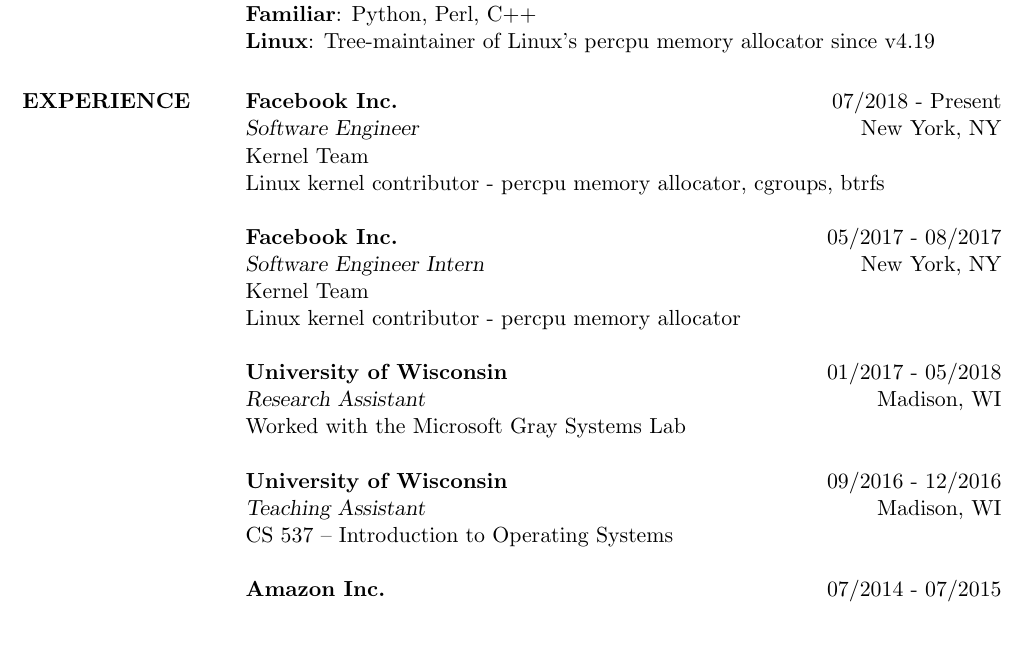
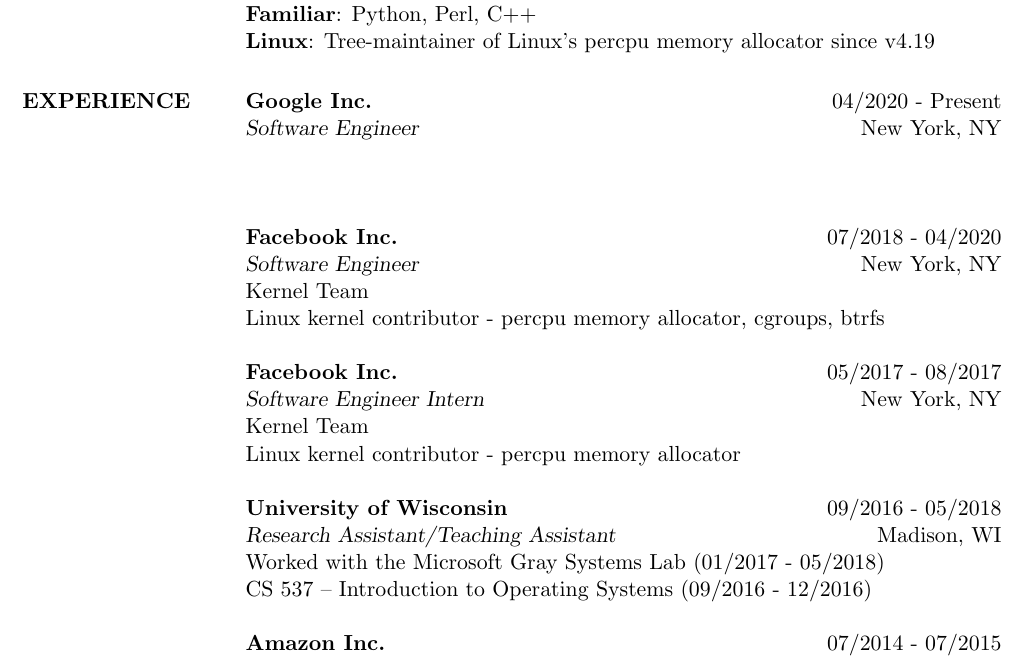
Before and after one commit to dennisszhou/resume, a LaTeX CV (resume.tex): part of the page, cut so that both start at the same text, the shorter picture padded with empty space. Compiled offline with pdfLaTeX.

Commit message:
moving to google

```diff
--- a/resume.tex
+++ b/resume.tex
@@ -116,9 +116,16 @@
 %-------------------------------------------------------------------------------
 
 \section{EXPERIENCE}
+\employer{\textbf{Google Inc.}}
+\location{New York, NY}
+\dates{04/2020 - Present}
+\title{\sl{Software Engineer}}
+\begin{position}
+\end{position}
+
 \employer{\textbf{Facebook Inc.}}
 \location{New York, NY}
-\dates{07/2018 - Present}
+\dates{07/2018 - 04/2020}
 \title{\sl{Software Engineer}}
 \begin{position}
 Kernel Team\\
@@ -136,18 +143,11 @@
 
 \employer{\textbf{University of Wisconsin}}
 \location{Madison, WI}
-\dates{01/2017 - 05/2018}
-\title{\sl{Research Assistant}}
+\dates{09/2016 - 05/2018}
+\title{\sl{Research Assistant/Teaching Assistant}}
 \begin{position}
-Worked with the Microsoft Gray Systems Lab
-\end{position}
-
-\employer{\textbf{University of Wisconsin}}
-\location{Madison, WI}
-\dates{09/2016 - 12/2016}
-\title{\sl{Teaching Assistant}}
-\begin{position}
-CS 537 – Introduction to Operating Systems
+    Worked with the Microsoft Gray Systems Lab (01/2017 - 05/2018) \\
+    CS 537 – Introduction to Operating Systems (09/2016 - 12/2016)
 \end{position}
 
 \employer{\textbf{Amazon Inc.}}
```
Also changed, not shown: resume.pdf.
